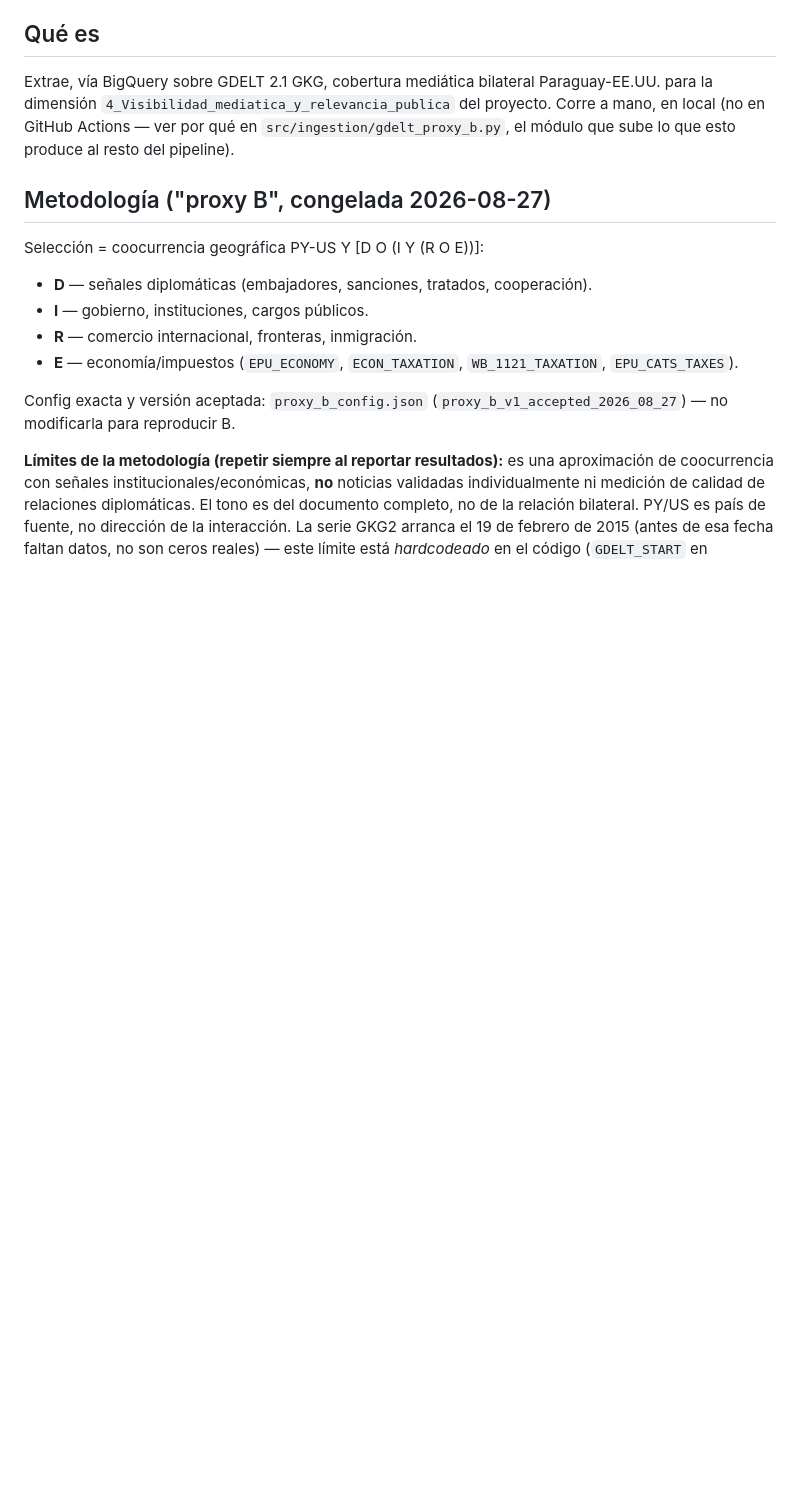
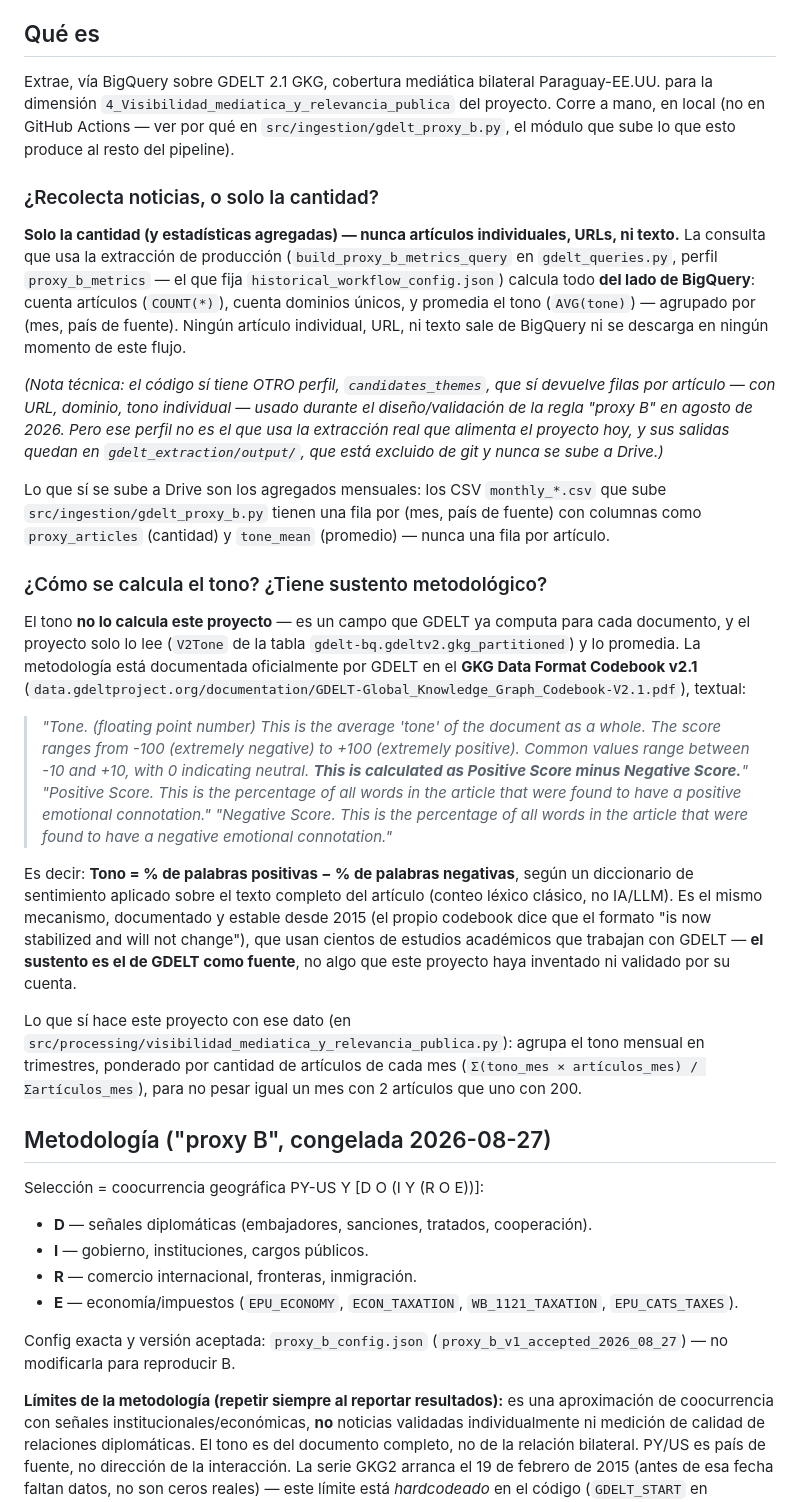
Before and after one commit to lvisalotequi/Paraguay_Index, a Markdown page: gdelt_extraction/README.md, the part around one of its changes. Rendered like a GitHub page; blank space fills up the shorter version.

```diff
--- a/gdelt_extraction/README.md
+++ b/gdelt_extraction/README.md
@@ -13,6 +13,63 @@ Paraguay-EE.UU. para la dimensión `4_Visibilidad_mediatica_y_relevancia_publica
 del proyecto. Corre a mano, en local (no en GitHub Actions — ver por qué en
 `src/ingestion/gdelt_proxy_b.py`, el módulo que sube lo que esto produce al
 resto del pipeline).
+
+### ¿Recolecta noticias, o solo la cantidad?
+
+**Solo la cantidad (y estadísticas agregadas) — nunca artículos individuales,
+URLs, ni texto.** La consulta que usa la extracción de producción
+(`build_proxy_b_metrics_query` en `gdelt_queries.py`, perfil
+`proxy_b_metrics` — el que fija `historical_workflow_config.json`) calcula
+todo **del lado de BigQuery**: cuenta artículos (`COUNT(*)`), cuenta
+dominios únicos, y promedia el tono (`AVG(tone)`) — agrupado por (mes, país
+de fuente). Ningún artículo individual, URL, ni texto sale de BigQuery ni
+se descarga en ningún momento de este flujo.
+
+*(Nota técnica: el código sí tiene OTRO perfil, `candidates_themes`, que sí
+devuelve filas por artículo — con URL, dominio, tono individual — usado
+durante el diseño/validación de la regla "proxy B" en agosto de 2026. Pero
+ese perfil no es el que usa la extracción real que alimenta el proyecto
+hoy, y sus salidas quedan en `gdelt_extraction/output/`, que está excluido
+de git y nunca se sube a Drive.)*
+
+Lo que sí se sube a Drive son los agregados mensuales: los CSV
+`monthly_*.csv` que sube `src/ingestion/gdelt_proxy_b.py` tienen una fila
+por (mes, país de fuente) con columnas como `proxy_articles` (cantidad) y
+`tone_mean` (promedio) — nunca una fila por artículo.
+
+### ¿Cómo se calcula el tono? ¿Tiene sustento metodológico?
+
+El tono **no lo calcula este proyecto** — es un campo que GDELT ya computa
+para cada documento, y el proyecto solo lo lee (`V2Tone` de la tabla
+`gdelt-bq.gdeltv2.gkg_partitioned`) y lo promedia. La metodología está
+documentada oficialmente por GDELT en el **GKG Data Format Codebook v2.1**
+(`data.gdeltproject.org/documentation/GDELT-Global_Knowledge_Graph_Codebook-V2.1.pdf`),
+textual:
+
+> *"Tone. (floating point number) This is the average 'tone' of the
+> document as a whole. The score ranges from -100 (extremely negative) to
+> +100 (extremely positive). Common values range between -10 and +10, with
+> 0 indicating neutral. **This is calculated as Positive Score minus
+> Negative Score.**"*
+> *"Positive Score. This is the percentage of all words in the article
+> that were found to have a positive emotional connotation."*
+> *"Negative Score. This is the percentage of all words in the article
+> that were found to have a negative emotional connotation."*
+
+Es decir: **Tono = % de palabras positivas − % de palabras negativas**,
+según un diccionario de sentimiento aplicado sobre el texto completo del
+artículo (conteo léxico clásico, no IA/LLM). Es el mismo mecanismo,
+documentado y estable desde 2015 (el propio codebook dice que el formato
+"is now stabilized and will not change"), que usan cientos de estudios
+académicos que trabajan con GDELT — **el sustento es el de GDELT como
+fuente**, no algo que este proyecto haya inventado ni validado por su
+cuenta.
+
+Lo que sí hace este proyecto con ese dato (en
+`src/processing/visibilidad_mediatica_y_relevancia_publica.py`): agrupa el
+tono mensual en trimestres, ponderado por cantidad de artículos de cada mes
+(`Σ(tono_mes × artículos_mes) / Σartículos_mes`), para no pesar igual un
+mes con 2 artículos que uno con 200.
 
 ## Metodología ("proxy B", congelada 2026-08-27)
 
```
Also changed, not shown: other parts of gdelt_extraction/README.md (+1 -1 lines).
